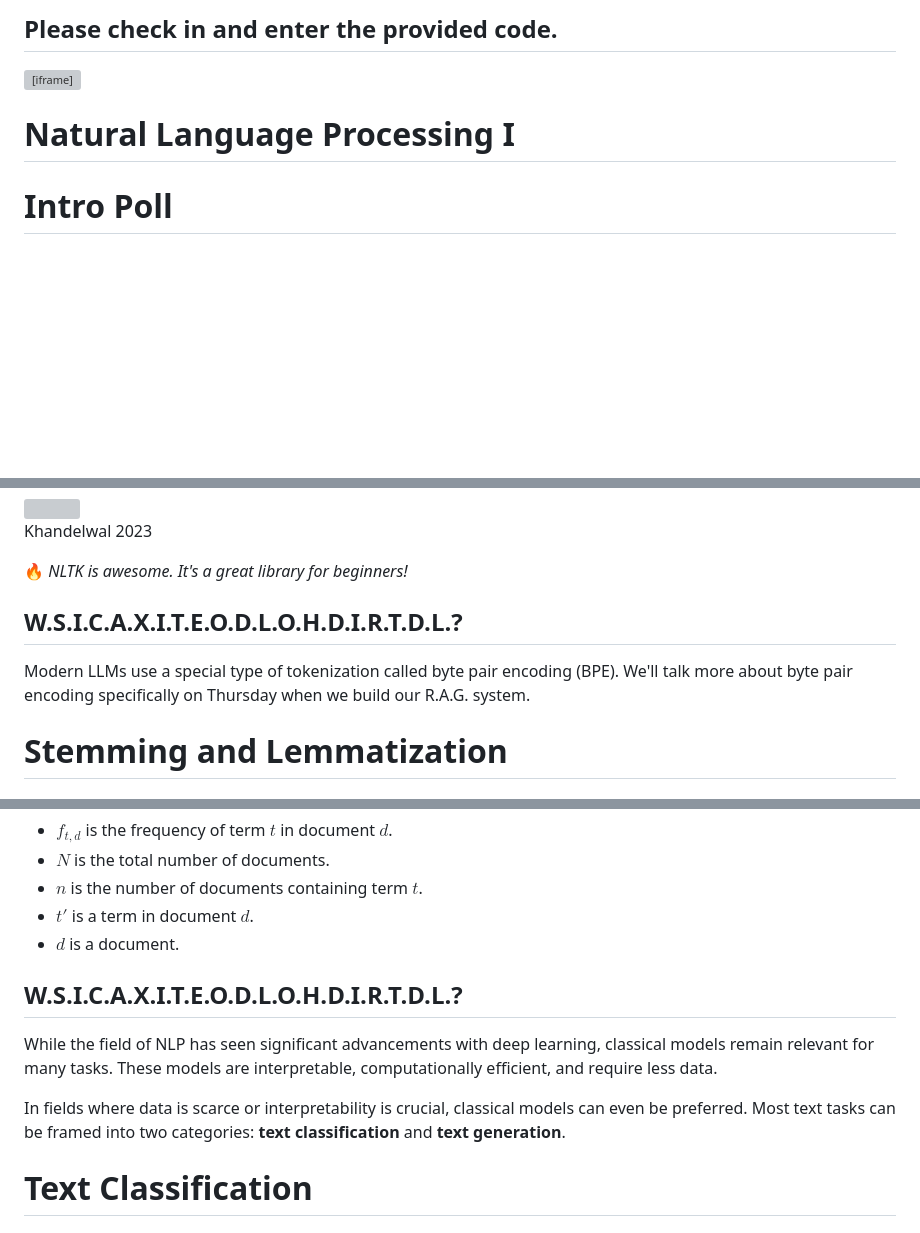
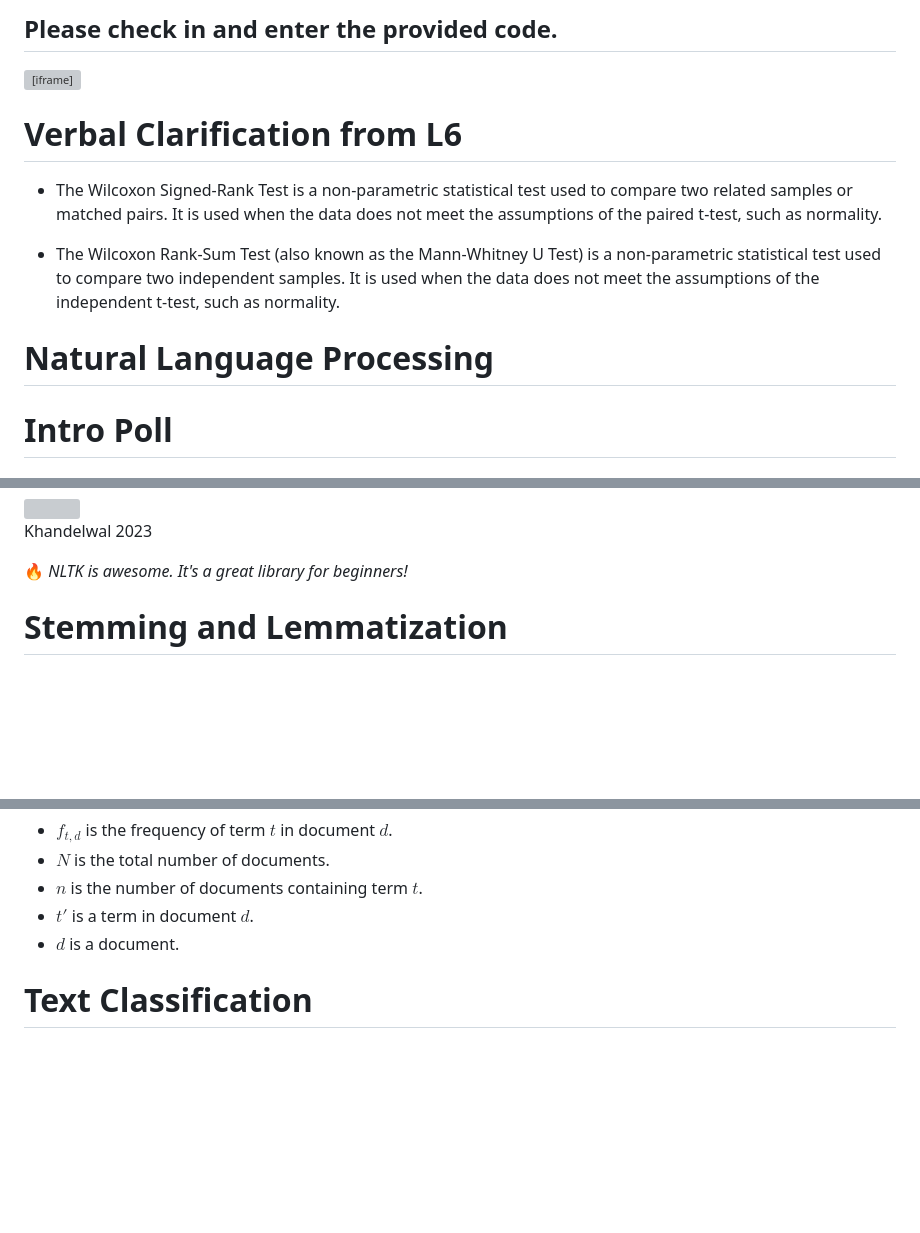
Before and after one commit to drc-cs/SUMMER25-CS326, a Markdown page: lectures/L7/slides.md, 3 parts joined by grey strips. GitHub-like rendering; blank space fills up the shorter version; grey boxes are pictures that could not be loaded.

```diff
--- a/lectures/L7/slides.md
+++ b/lectures/L7/slides.md
@@ -41,9 +41,17 @@ revealOptions:
 
 <!--s-->
 
+# Verbal Clarification from L6
+
+- The Wilcoxon Signed-Rank Test is a non-parametric statistical test used to compare two related samples or matched pairs. It is used when the data does not meet the assumptions of the paired t-test, such as normality.
+
+- The Wilcoxon Rank-Sum Test (also known as the Mann-Whitney U Test) is a non-parametric statistical test used to compare two independent samples. It is used when the data does not meet the assumptions of the independent t-test, such as normality.
+
+<!--s-->
+
 <div class="header-slide">
 
-# Natural Language Processing I
+# Natural Language Processing
 
 </div>
 
@@ -258,12 +255,6 @@ Tokenization is the process of breaking text into smaller units, such as sub-wor
 
 <!--s-->
 
-## W.S.I.C.A.X.I.T.E.O.D.L.O.H.D.I.R.T.D.L.?
-
-Modern LLMs use a special type of tokenization called byte pair encoding (BPE). We'll talk more about byte pair encoding specifically on Thursday when we build our R.A.G. system.
-
-<!--s-->
-
 <div class="header-slide">
 
 # Stemming and Lemmatization
@@ -408,14 +387,6 @@ Where:
 </div>
 
 </div>
-
-<!--s-->
-
-## W.S.I.C.A.X.I.T.E.O.D.L.O.H.D.I.R.T.D.L.?
-
-While the field of NLP has seen significant advancements with deep learning, classical models remain relevant for many tasks. These models are interpretable, computationally efficient, and require less data.
-
-In fields where data is scarce or interpretability is crucial, classical models can even be preferred. Most text tasks can be framed into two categories: **text classification** and **text generation**.
 
 <!--s-->
 
```
Also changed, not shown: other parts of lectures/L7/slides.md (+5 -28 lines).
